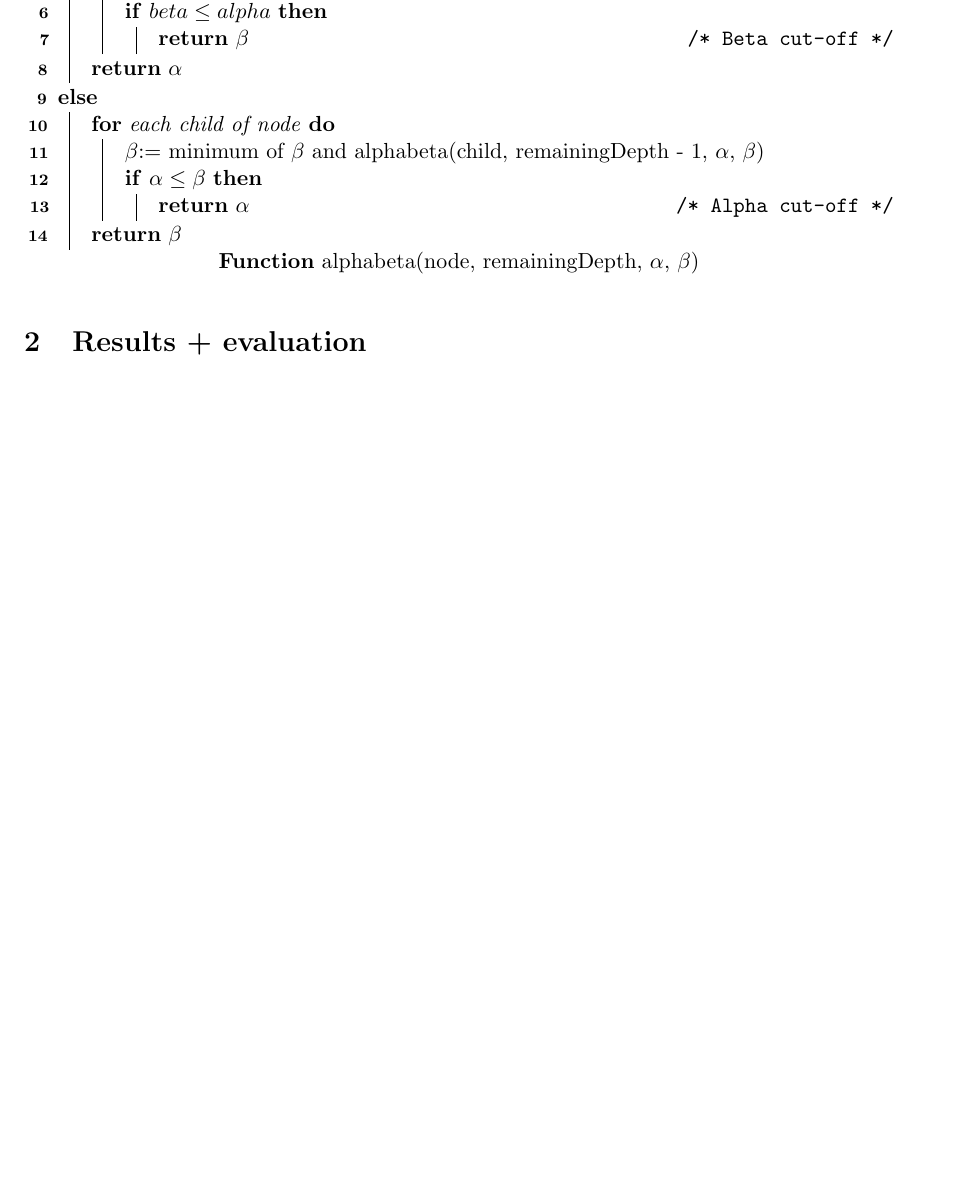
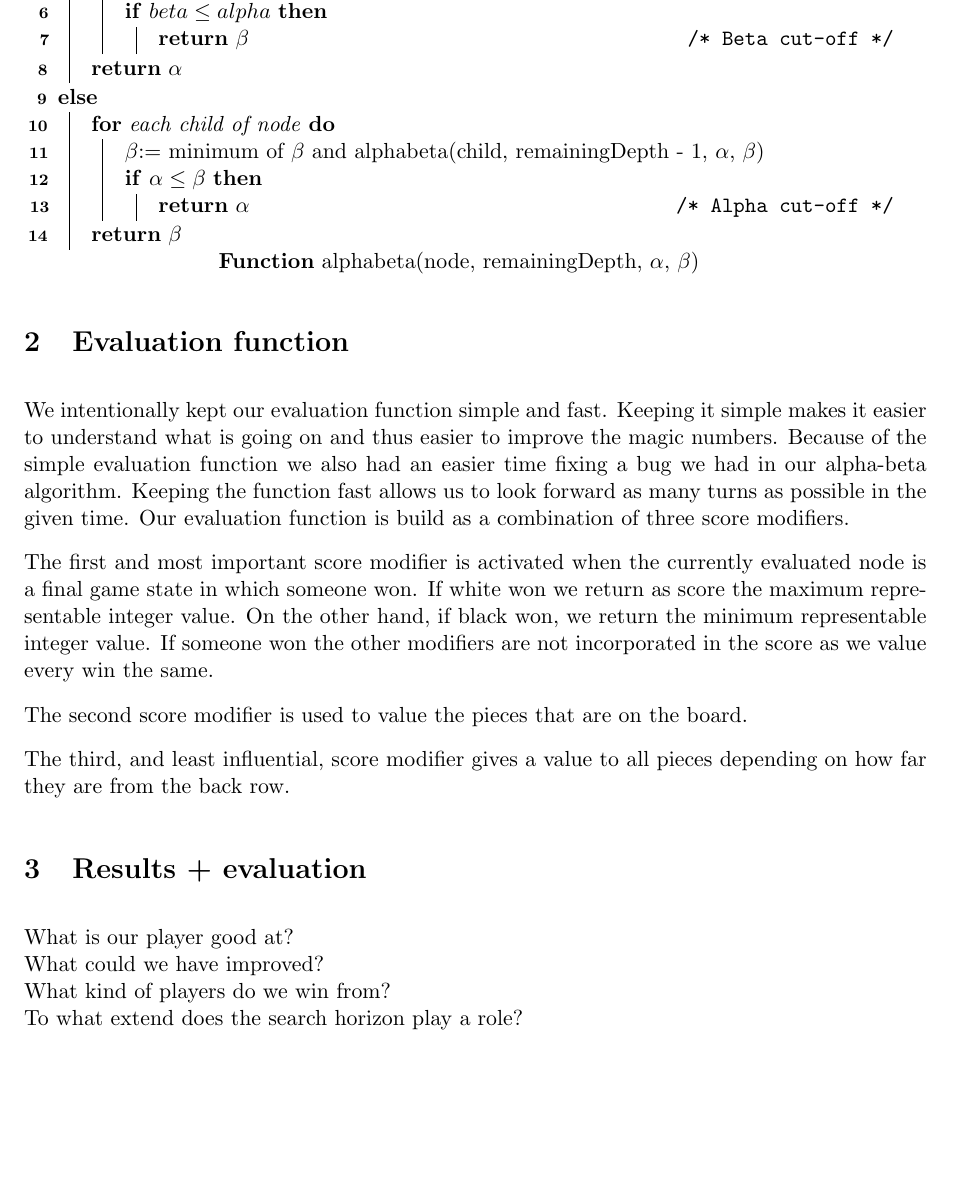
Before and after one commit to Nihal11/2ID90, a LaTeX problem sheet (assignment1/report/report.tex): part of page 2 of 2 before the commit and part of page 2 of 3 after it, cut so that both start at the same text, the shorter picture padded with empty space. Compiled offline with pdfLaTeX.

Commit message:
Added draft text to \section{Evaluation function}

```diff
--- a/assignment1/report/report.tex
+++ b/assignment1/report/report.tex
@@ -62,8 +62,21 @@ Rob Wu (0787817)
 	}
 \end{function}
 
+\section{Evaluation function}
+We intentionally kept our evaluation function simple and fast. Keeping it simple makes it easier to understand what is going on and thus easier to improve the magic numbers. Because of the simple evaluation function we also had an easier time fixing a bug we had in our alpha-beta algorithm. Keeping the function fast allows us to look forward as many turns as possible in the given time. Our evaluation function is build as a combination of three score modifiers.
+
+The first and most important score modifier is activated when the currently evaluated node is a final game state in which someone won. If white won we return as score the maximum representable integer value. On the other hand, if black won, we return the minimum representable integer value. If someone won the other modifiers are not incorporated in the score as we value every win the same.
+
+The second score modifier is used to value the pieces that are on the board.
+
+The third, and least influential, score modifier gives a value to all pieces depending on how far they are from the back row.
+
 \section{Results + evaluation}
-
+% Mogelijke vragen die we hier kunnen beantwoorden
+What is our player good at?\\
+What could we have improved?\\
+What kind of players do we win from?\\
+To what extend does the search horizon play a role? % Kan misschien naar section `algorithm` verplaatst worden
 
 \section{References}
 \url{http://www.cs.columbia.edu/~devans/TIC/AB.html}
```
